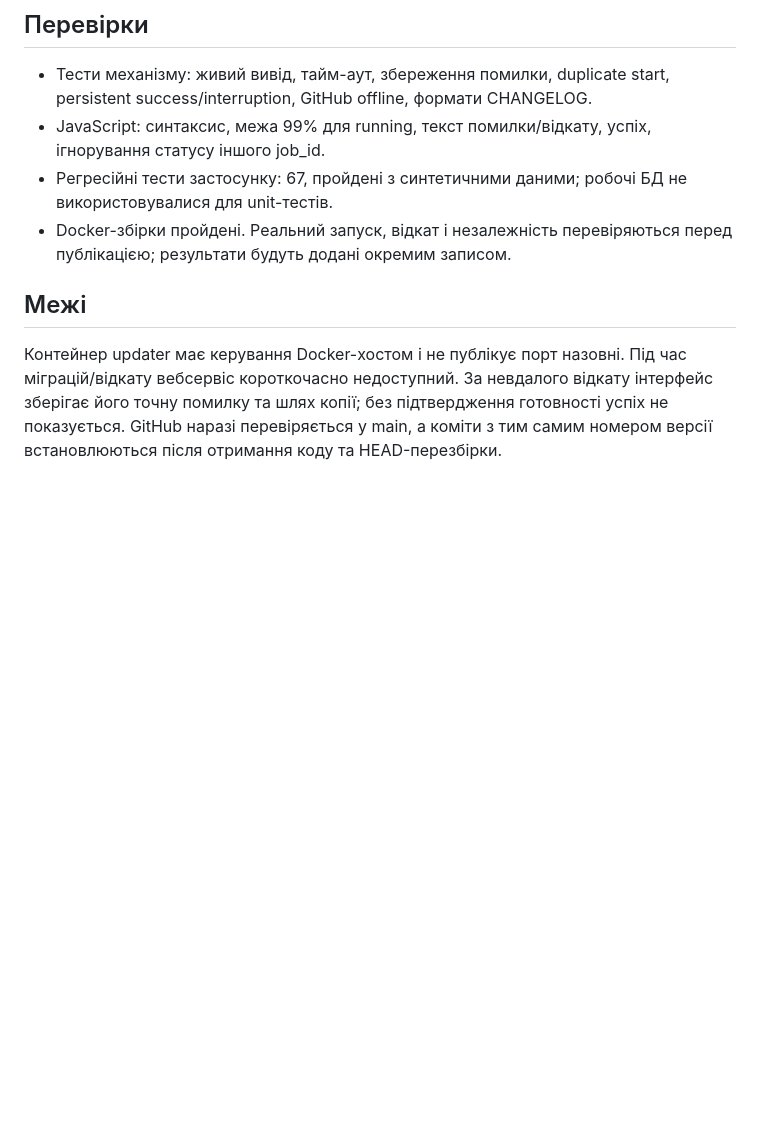
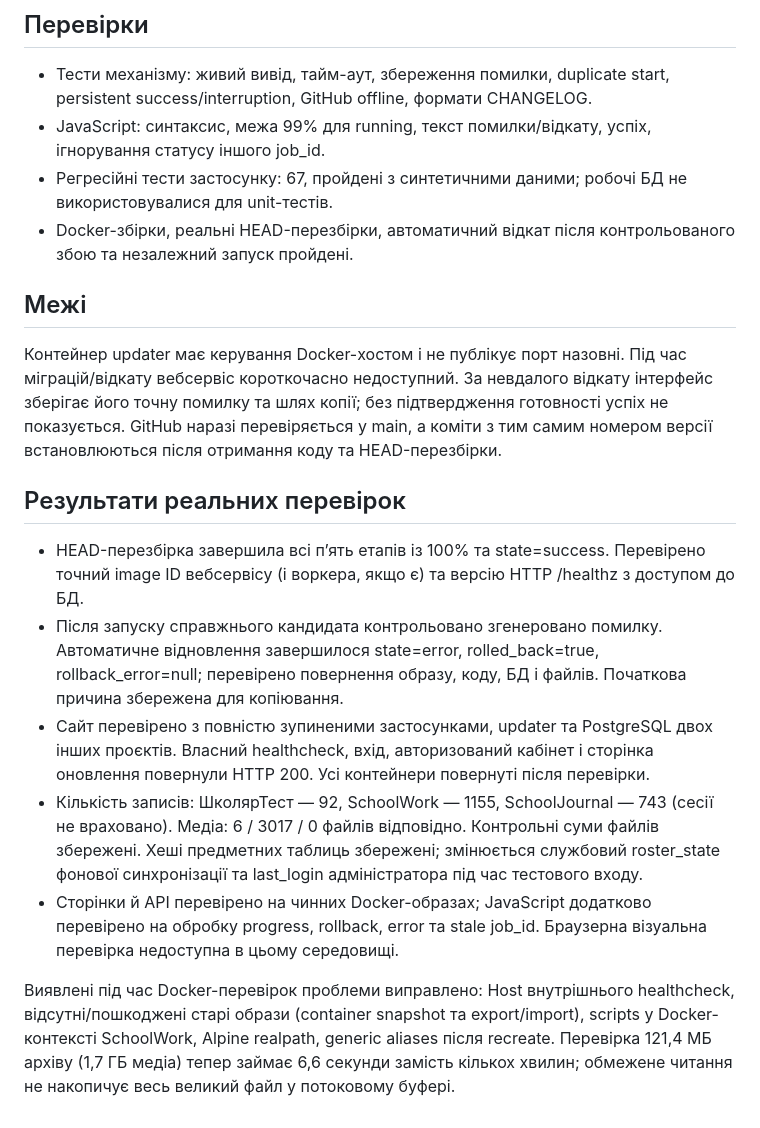
Before and after one commit to yrskrs/school_test, a Markdown page: ONLINE_UPDATE_CHECKS.md, the part around the change. Drawn GitHub-style; blank space fills up the shorter version.

Commit message:
Record verified rebuild, rollback and standalone deployment checks

```diff
--- a/ONLINE_UPDATE_CHECKS.md
+++ b/ONLINE_UPDATE_CHECKS.md
@@ -18,8 +18,18 @@
 - Тести механізму: живий вивід, тайм-аут, збереження помилки, duplicate start, persistent success/interruption, GitHub offline, формати CHANGELOG.
 - JavaScript: синтаксис, межа 99% для running, текст помилки/відкату, успіх, ігнорування статусу іншого job_id.
 - Регресійні тести застосунку: 67, пройдені з синтетичними даними; робочі БД не використовувалися для unit-тестів.
-- Docker-збірки пройдені. Реальний запуск, відкат і незалежність перевіряються перед публікацією; результати будуть додані окремим записом.
+- Docker-збірки, реальні HEAD-перезбірки, автоматичний відкат після контрольованого збою та незалежний запуск пройдені.
 
 ## Межі
 
 Контейнер updater має керування Docker-хостом і не публікує порт назовні. Під час міграцій/відкату вебсервіс короткочасно недоступний. За невдалого відкату інтерфейс зберігає його точну помилку та шлях копії; без підтвердження готовності успіх не показується. GitHub наразі перевіряється у main, а коміти з тим самим номером версії встановлюються після отримання коду та HEAD-перезбірки.
+
+## Результати реальних перевірок
+
+- HEAD-перезбірка завершила всі п’ять етапів із 100% та state=success. Перевірено точний image ID вебсервісу (і воркера, якщо є) та версію HTTP /healthz з доступом до БД.
+- Після запуску справжнього кандидата контрольовано згенеровано помилку. Автоматичне відновлення завершилося state=error, rolled_back=true, rollback_error=null; перевірено повернення образу, коду, БД і файлів. Початкова причина збережена для копіювання.
+- Сайт перевірено з повністю зупиненими застосунками, updater та PostgreSQL двох інших проєктів. Власний healthcheck, вхід, авторизований кабінет і сторінка оновлення повернули HTTP 200. Усі контейнери повернуті після перевірки.
+- Кількість записів: ШколярТест — 92, SchoolWork — 1155, SchoolJournal — 743 (сесії не враховано). Медіа: 6 / 3017 / 0 файлів відповідно. Контрольні суми файлів збережені. Хеші предметних таблиць збережені; змінюється службовий roster_state фонової синхронізації та last_login адміністратора під час тестового входу.
+- Сторінки й API перевірено на чинних Docker-образах; JavaScript додатково перевірено на обробку progress, rollback, error та stale job_id. Браузерна візуальна перевірка недоступна в цьому середовищі.
+
+Виявлені під час Docker-перевірок проблеми виправлено: Host внутрішнього healthcheck, відсутні/пошкоджені старі образи (container snapshot та export/import), scripts у Docker-контексті SchoolWork, Alpine realpath, generic aliases після recreate. Перевірка 121,4 МБ архіву (1,7 ГБ медіа) тепер займає 6,6 секунди замість кількох хвилин; обмежене читання не накопичує весь великий файл у потоковому буфері.
```
